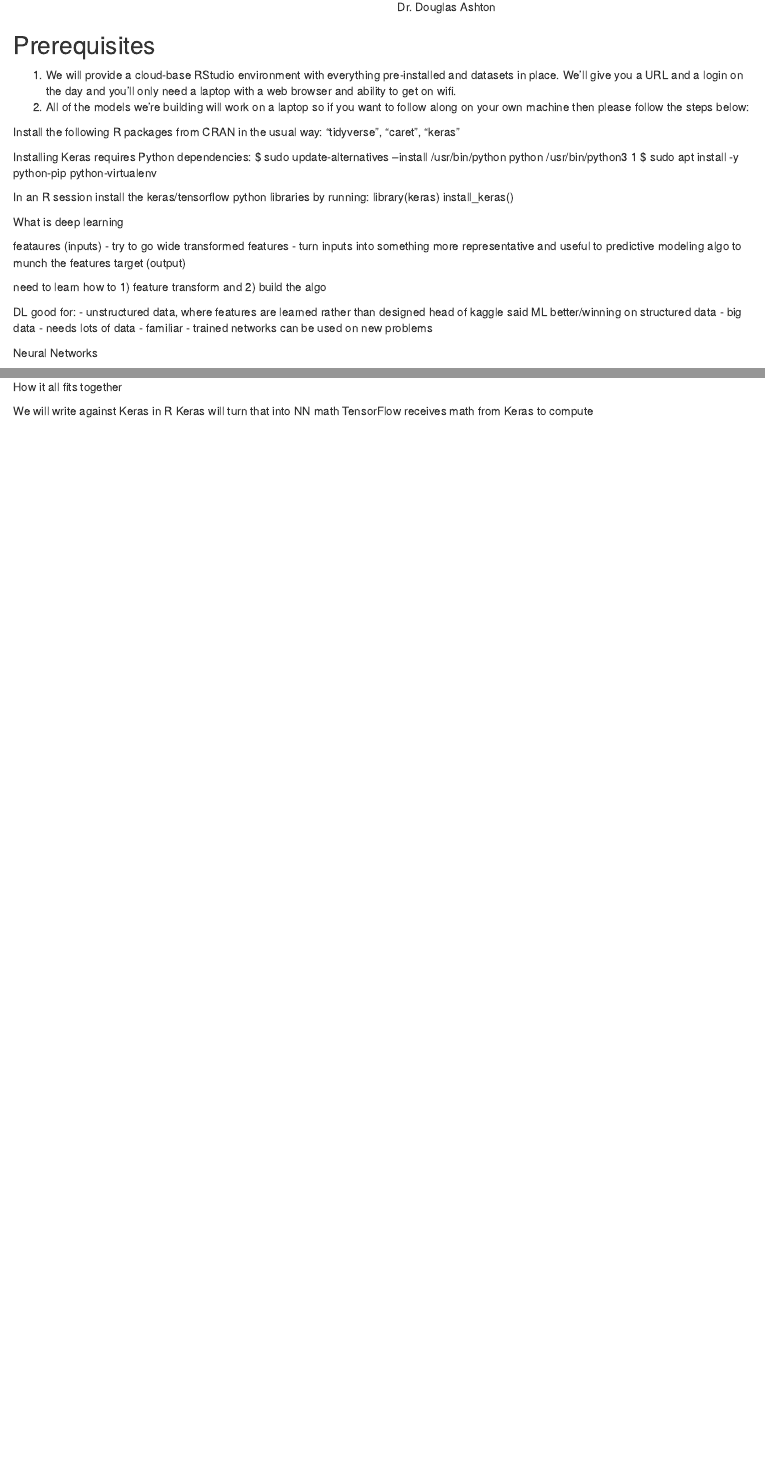
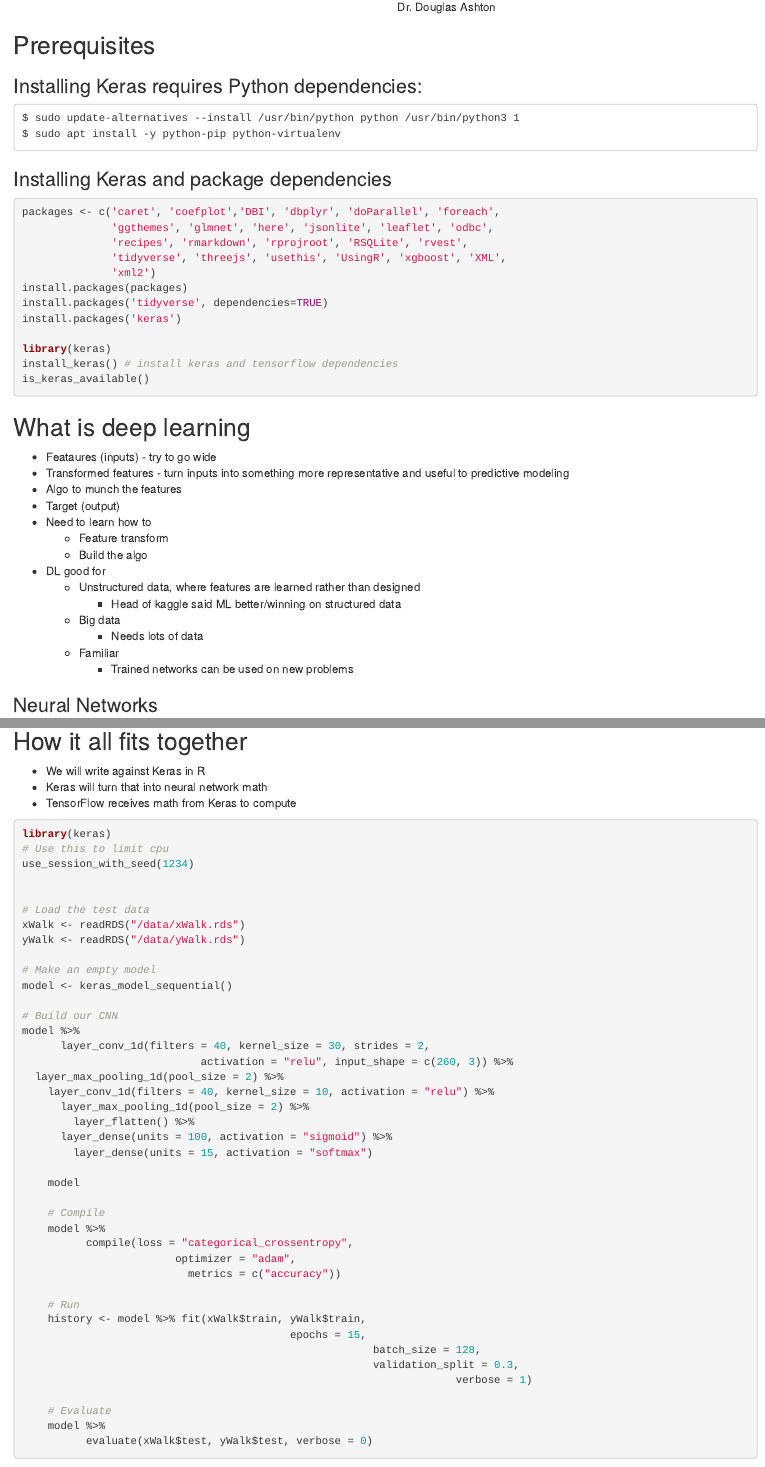
Before and after one commit to AmundsenJunior/odsc-east-2018, an R Markdown document (notes/ashton.Rmd): the page in a window 1100 px wide, from 310 px down, and a second part further down, joined at a grey line. Rendered offline with R 4.5, knitr and Pandoc, with nearby package versions.

Commit message:
Added r-keras notes (in-progress)

````diff
--- a/notes/ashton.Rmd
+++ b/notes/ashton.Rmd
@@ -27,15 +27,41 @@ Dr. Douglas Ashton
 
 ## Prerequisites
 
-1. We will provide a cloud-base RStudio environment with everything pre-installed and datasets in place. We'll give you a URL and a login on the day and you'll only need a laptop with a web browser and ability to get on wifi.
-2. All of the models we're building will work on a laptop so if you want to follow along on your own machine then please follow the steps below:
-
-Install the following R packages from CRAN in the usual way: "tidyverse", "caret", "keras"
-
-Installing Keras requires Python dependencies:
+### Installing Keras requires Python dependencies:
+```
 $ sudo update-alternatives --install /usr/bin/python python /usr/bin/python3 1
 $ sudo apt install -y python-pip python-virtualenv
+```
 
-In an R session install the keras/tensorflow python libraries by running:
+### Installing Keras and package dependencies
+```{r eval=FALSE}
+packages <- c('caret', 'coefplot','DBI', 'dbplyr', 'doParallel', 'foreach',
+              'ggthemes', 'glmnet', 'here', 'jsonlite', 'leaflet', 'odbc',
+              'recipes', 'rmarkdown', 'rprojroot', 'RSQLite', 'rvest',
+              'tidyverse', 'threejs', 'usethis', 'UsingR', 'xgboost', 'XML',
+              'xml2')
+install.packages(packages)
+install.packages('tidyverse', dependencies=TRUE)
+install.packages('keras')
+
 library(keras)
-install_keras()
+install_keras() # install keras and tensorflow dependencies
+is_keras_available()
+```
+
+## What is deep learning
+
+- Feataures (inputs) - try to go wide
+- Transformed features - turn inputs into something more representative and useful to predictive modeling
+- Algo to munch the features
+- Target (output)
+- Need to learn how to
+    - Feature transform
+    - Build the algo
+- DL good for
+    - Unstructured data, where features are learned rather than designed
+        - Head of kaggle said ML better/winning on structured data
+    - Big data
+        - Needs lots of data
+    - Familiar
+        - Trained networks can be used on new problems
@@ -45,18 +211,30 @@ install_keras()
+## How it all fits together
+- We will write against Keras in R
+- Keras will turn that into neural network math
+- TensorFlow receives math from Keras to compute
+
+```{r eval=FALSE}
+library(keras)
+# Use this to limit cpu
+use_session_with_seed(1234)
 
 
-What is deep learning
+# Load the test data
+xWalk <- readRDS("/data/xWalk.rds")
+yWalk <- readRDS("/data/yWalk.rds")
 
-feataures (inputs) - try to go wide
-transformed features - turn inputs into something more representative and useful to predictive modeling
-algo to munch the features
-target (output)
+# Make an empty model
+model <- keras_model_sequential()
 
-need to learn how to 1) feature transform and 2) build the algo
+# Build our CNN
+model %>%
+	  layer_conv_1d(filters = 40, kernel_size = 30, strides = 2,
+			                activation = "relu", input_shape = c(260, 3)) %>%
+  layer_max_pooling_1d(pool_size = 2) %>%
+    layer_conv_1d(filters = 40, kernel_size = 10, activation = "relu") %>%
+      layer_max_pooling_1d(pool_size = 2) %>%
+        layer_flatten() %>%
+	  layer_dense(units = 100, activation = "sigmoid") %>%
+	    layer_dense(units = 15, activation = "softmax")
 
-DL good for:
-  - unstructured data, where features are learned rather than designed
-    head of kaggle said ML better/winning on structured data
-  - big data - needs lots of data
-  - familiar - trained networks can be used on new problems
-
-Neural Networks
+    model
@@ -87,7 +241,20 @@ Deep Learning with R (Francois Challet)
 
 
-How it all fits together
 
-We will write against Keras in R
-Keras will turn that into NN math
-TensorFlow receives math from Keras to compute
+    # Compile
+    model %>%
+	      compile(loss = "categorical_crossentropy",
+		                optimizer = "adam",
+				          metrics = c("accuracy"))
+
+    # Run
+    history <- model %>% fit(xWalk$train, yWalk$train,
+			                              epochs = 15,
+						                               batch_size = 128,
+						                               validation_split = 0.3,
+									                                verbose = 1)
+
+    # Evaluate
+    model %>%
+	      evaluate(xWalk$test, yWalk$test, verbose = 0)
+```
````
Also changed, not shown: notes/ashton.Rmd (164 more changed lines).
